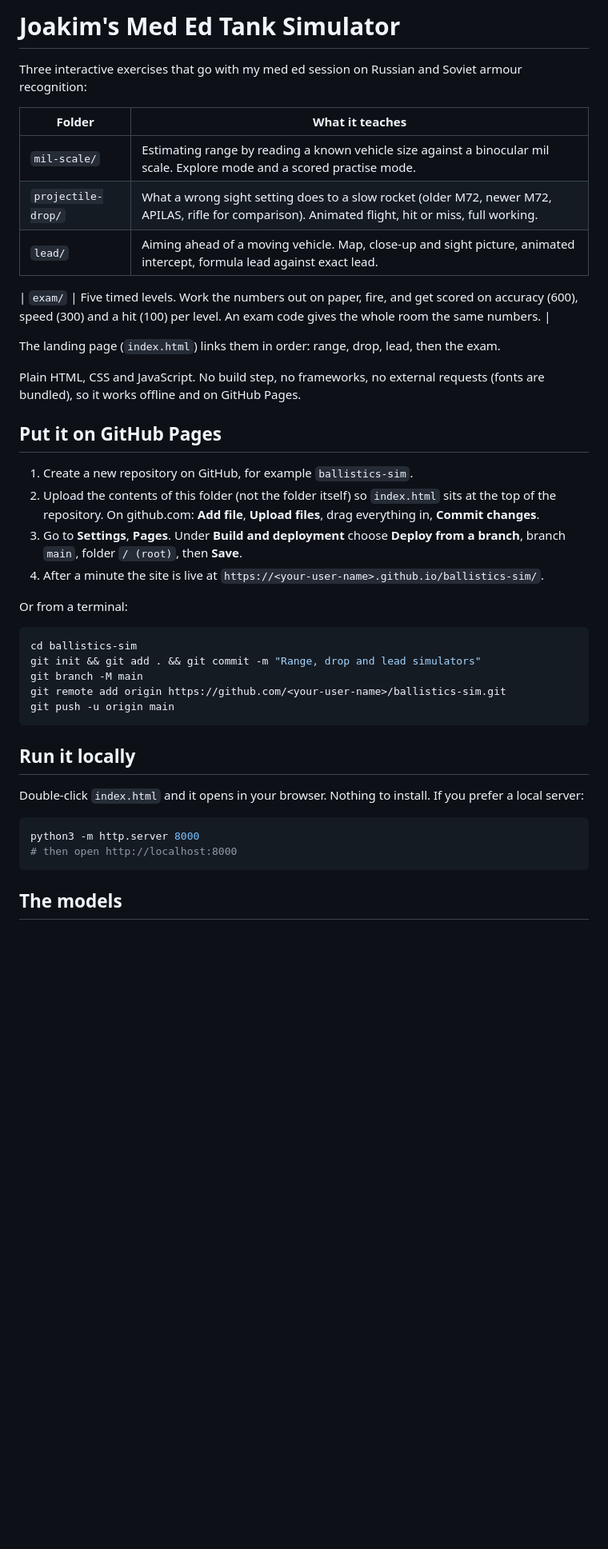
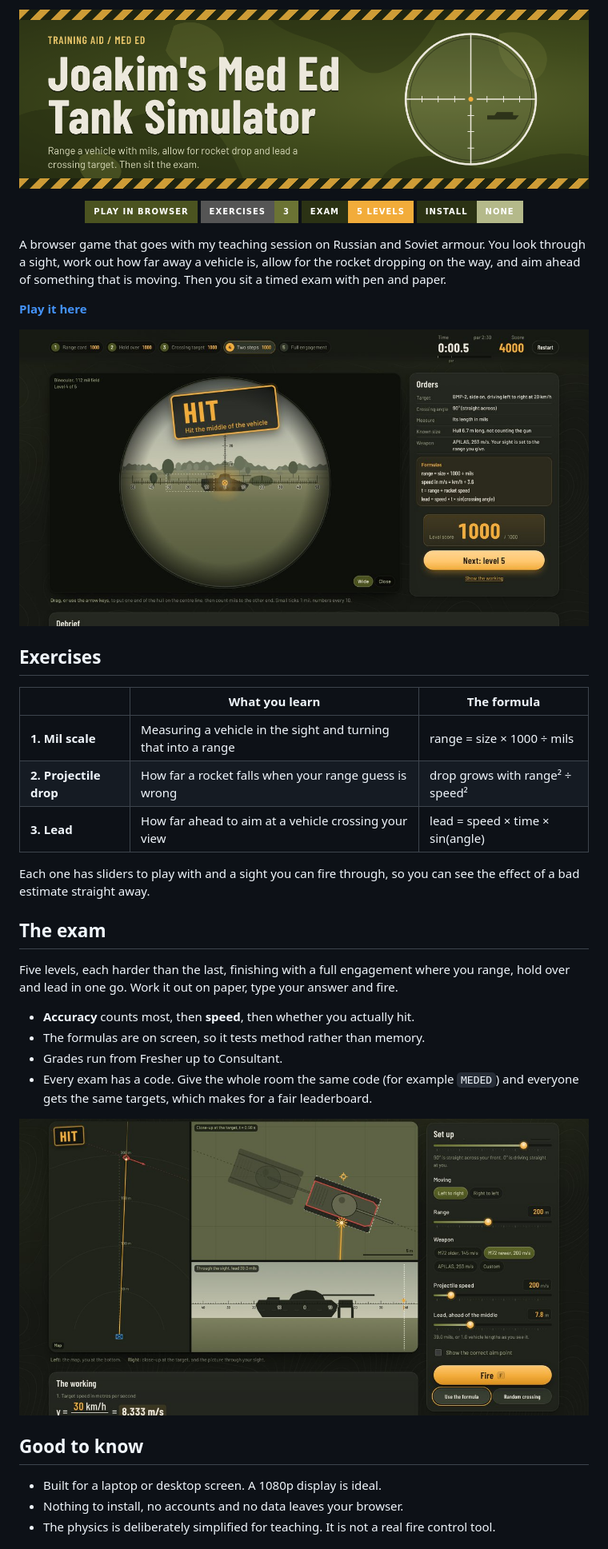
Before and after one commit to Hylcke/minigame-medical-education-tank-simulator, a Markdown page: README.md, the part around the change printed below. Shown: that part at 80% size. GitHub-like rendering; pictures changed too: assets/readme/banner.png (added), assets/readme/hit.jpg (added), assets/readme/lead.jpg (added); badges without logos; blank space fills up the shorter version.

Commit message:
Replace 1.0

````diff
--- a/README.md
+++ b/README.md
@@ -1,44 +1,44 @@
-# Joakim's Med Ed Tank Simulator
+<p align="center">
+  <img src="assets/readme/banner.png" alt="Joakim's Med Ed Tank Simulator" width="100%">
+</p>
 
-Three interactive exercises that go with my med ed session on Russian and Soviet armour recognition:
+<p align="center">
+  <a href="https://hylcke.github.io/minigame-medical-education-tank-simulator/"><img src="https://img.shields.io/badge/PLAY%20IN%20BROWSER-4B5320?style=for-the-badge&logoColor=white" alt="Play in browser"></a>
+  <img src="https://img.shields.io/badge/EXERCISES-3-6B7334?style=for-the-badge" alt="3 exercises">
+  <img src="https://img.shields.io/badge/EXAM-5%20LEVELS-F2AC3A?style=for-the-badge&labelColor=2B3214" alt="5 exam levels">
+  <img src="https://img.shields.io/badge/INSTALL-NONE-B4B98A?style=for-the-badge&labelColor=2B3214" alt="No install">
+</p>
 
-| Folder | What it teaches |
-| --- | --- |
-| `mil-scale/` | Estimating range by reading a known vehicle size against a binocular mil scale. Explore mode and a scored practise mode. |
-| `projectile-drop/` | What a wrong sight setting does to a slow rocket (older M72, newer M72, APILAS, rifle for comparison). Animated flight, hit or miss, full working. |
-| `lead/` | Aiming ahead of a moving vehicle. Map, close-up and sight picture, animated intercept, formula lead against exact lead. |
+A browser game that goes with my teaching session on Russian and Soviet armour. You look through a sight, work out how far away a vehicle is, allow for the rocket dropping on the way, and aim ahead of something that is moving. Then you sit a timed exam with pen and paper.
 
-| `exam/` | Five timed levels. Work the numbers out on paper, fire, and get scored on accuracy (600), speed (300) and a hit (100) per level. An exam code gives the whole room the same numbers. |
+**[Play it here](https://hylcke.github.io/minigame-medical-education-tank-simulator/)**
 
-The landing page (`index.html`) links them in order: range, drop, lead, then the exam.
+<img src="assets/readme/hit.jpg" alt="An exam level with a hit on a crossing BMP-2" width="100%">
 
-Plain HTML, CSS and JavaScript. No build step, no frameworks, no external requests (fonts are bundled), so it works offline and on GitHub Pages.
+## Exercises
 
-## Put it on GitHub Pages
+| | What you learn | The formula |
+|---|---|---|
+| **1. Mil scale** | Measuring a vehicle in the sight and turning that into a range | range = size × 1000 ÷ mils |
+| **2. Projectile drop** | How far a rocket falls when your range guess is wrong | drop grows with range² ÷ speed² |
+| **3. Lead** | How far ahead to aim at a vehicle crossing your view | lead = speed × time × sin(angle) |
 
-1. Create a new repository on GitHub, for example `ballistics-sim`.
-2. Upload the contents of this folder (not the folder itself) so `index.html` sits at the top of the repository. On github.com: **Add file**, **Upload files**, drag everything in, **Commit changes**.
-3. Go to **Settings**, **Pages**. Under **Build and deployment** choose **Deploy from a branch**, branch `main`, folder `/ (root)`, then **Save**.
-4. After a minute the site is live at `https://<your-user-name>.github.io/ballistics-sim/`.
+Each one has sliders to play with and a sight you can fire through, so you can see the effect of a bad estimate straight away.
 
-Or from a terminal:
+## The exam
 
-```bash
-cd ballistics-sim
-git init && git add . && git commit -m "Range, drop and lead simulators"
-git branch -M main
-git remote add origin https://github.com/<your-user-name>/ballistics-sim.git
-git push -u origin main
-```
+Five levels, each harder than the last, finishing with a full engagement where you range, hold over and lead in one go. Work it out on paper, type your answer and fire.
 
-## Run it locally
+- **Accuracy** counts most, then **speed**, then whether you actually hit.
+- The formulas are on screen, so it tests method rather than memory.
+- Grades run from Fresher up to Consultant.
+- Every exam has a code. Give the whole room the same code (for example `MEDED`) and everyone gets the same targets, which makes for a fair leaderboard.
 
-Double-click `index.html` and it opens in your browser. Nothing to install. If you prefer a local server:
+<img src="assets/readme/lead.jpg" alt="The lead exercise with a moving target" width="100%">
 
-```bash
-python3 -m http.server 8000
-# then open http://localhost:8000
-```
+## Good to know
 
-## The models
+- Built for a laptop or desktop screen. A 1080p display is ideal.
+- Nothing to install, no accounts and no data leaves your browser.
+- The physics is deliberately simplified for teaching. It is not a real fire control tool.
 
````
Also changed, not shown: other parts of README.md (+2 -18 lines).
